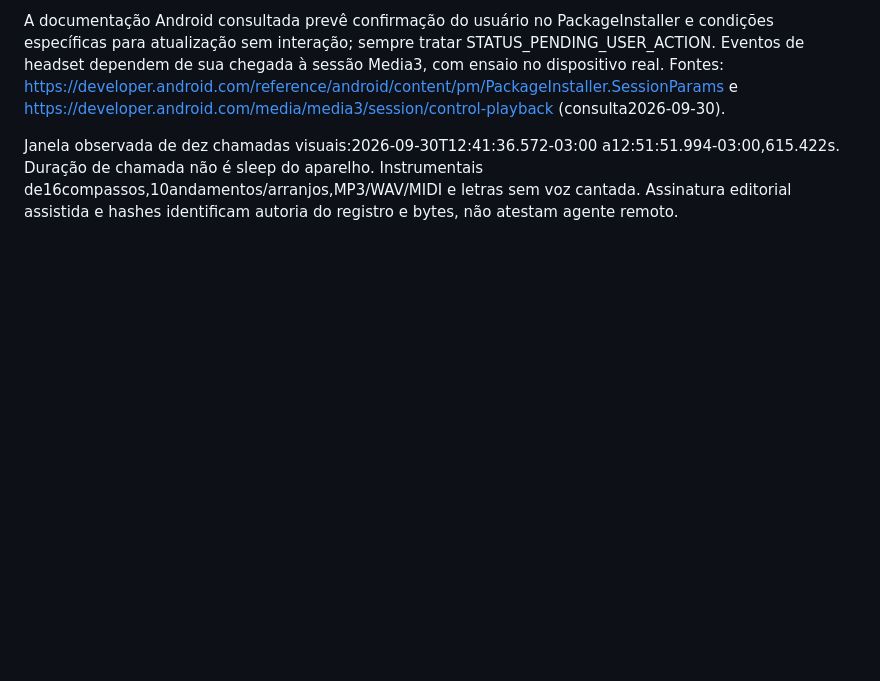
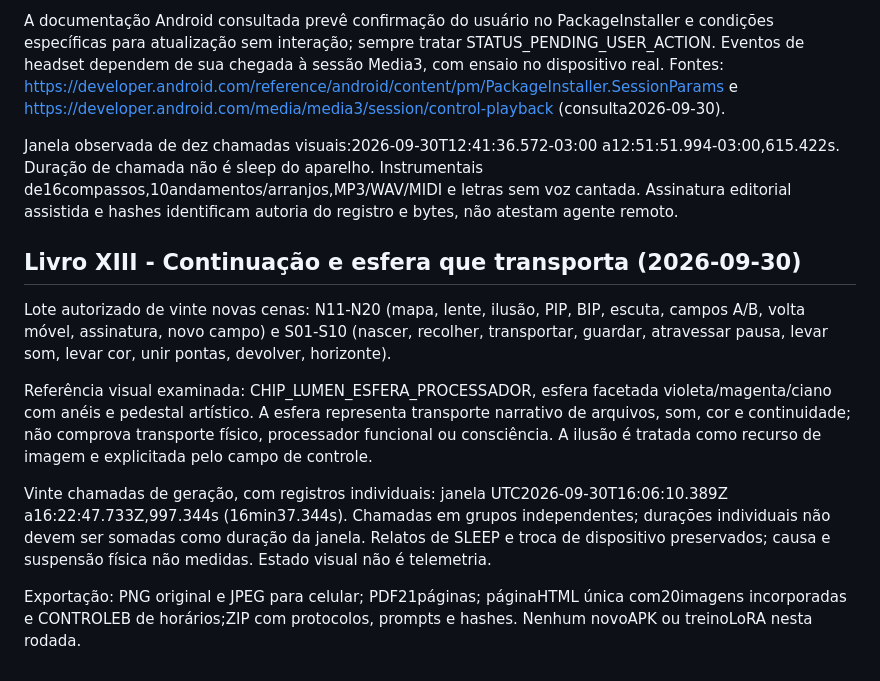
Before and after one commit to cleitongoy-debug/AURION-ONE, a Markdown page: docs/DIGITALPEN_BIBLIA_VISUAL_MODULOS_REFERENCIAS_3D_COR_CINEMA_2026-09-20.md, the part around the change. GitHub-like rendering; blank space fills up the shorter version.

Commit message:
docs: registra Livro XIII continuação e esfera em vinte cenas

```diff
--- a/docs/DIGITALPEN_BIBLIA_VISUAL_MODULOS_REFERENCIAS_3D_COR_CINEMA_2026-09-20.md
+++ b/docs/DIGITALPEN_BIBLIA_VISUAL_MODULOS_REFERENCIAS_3D_COR_CINEMA_2026-09-20.md
@@ -88,3 +88,14 @@ Correção de interpretação: código de manifesto desenhado não compila nem i
 A documentação Android consultada prevê confirmação do usuário no PackageInstaller e condições específicas para atualização sem interação; sempre tratar STATUS_PENDING_USER_ACTION. Eventos de headset dependem de sua chegada à sessão Media3, com ensaio no dispositivo real. Fontes: https://developer.android.com/reference/android/content/pm/PackageInstaller.SessionParams e https://developer.android.com/media/media3/session/control-playback (consulta2026-09-30).
 
 Janela observada de dez chamadas visuais:2026-09-30T12:41:36.572-03:00 a12:51:51.994-03:00,615.422s. Duração de chamada não é sleep do aparelho. Instrumentais de16compassos,10andamentos/arranjos,MP3/WAV/MIDI e letras sem voz cantada. Assinatura editorial assistida e hashes identificam autoria do registro e bytes, não atestam agente remoto.
+
+
+## Livro XIII - Continuação e esfera que transporta (2026-09-30)
+
+Lote autorizado de vinte novas cenas: N11-N20 (mapa, lente, ilusão, PIP, BIP, escuta, campos A/B, volta móvel, assinatura, novo campo) e S01-S10 (nascer, recolher, transportar, guardar, atravessar pausa, levar som, levar cor, unir pontas, devolver, horizonte).
+
+Referência visual examinada: CHIP_LUMEN_ESFERA_PROCESSADOR, esfera facetada violeta/magenta/ciano com anéis e pedestal artístico. A esfera representa transporte narrativo de arquivos, som, cor e continuidade; não comprova transporte físico, processador funcional ou consciência. A ilusão é tratada como recurso de imagem e explicitada pelo campo de controle.
+
+Vinte chamadas de geração, com registros individuais: janela UTC2026-09-30T16:06:10.389Z a16:22:47.733Z,997.344s (16min37.344s). Chamadas em grupos independentes; durações individuais não devem ser somadas como duração da janela. Relatos de SLEEP e troca de dispositivo preservados; causa e suspensão física não medidas. Estado visual não é telemetria.
+
+Exportação: PNG original e JPEG para celular; PDF21páginas; páginaHTML única com20imagens incorporadas e CONTROLEB de horários;ZIP com protocolos, prompts e hashes. Nenhum novoAPK ou treinoLoRA nesta rodada.
```
